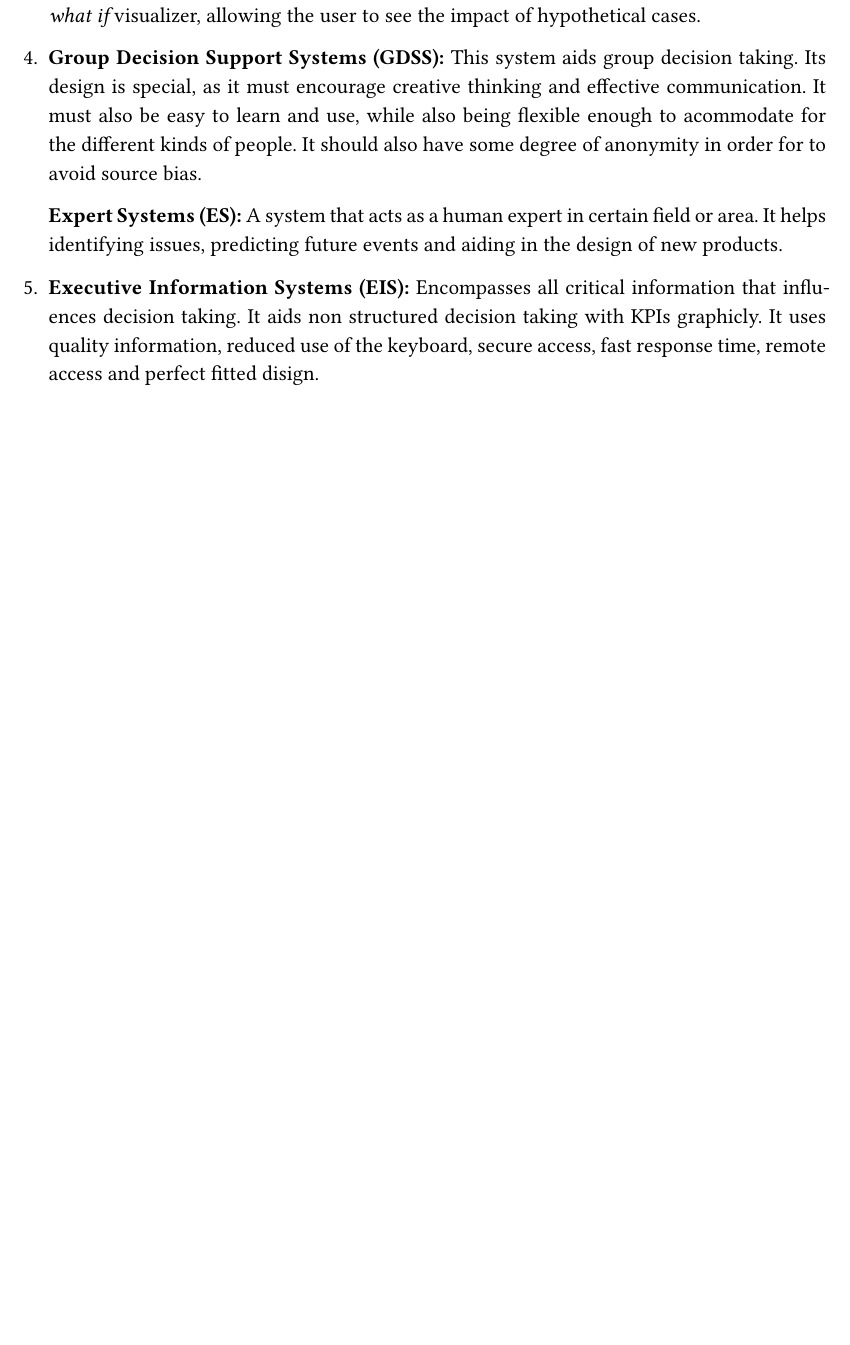
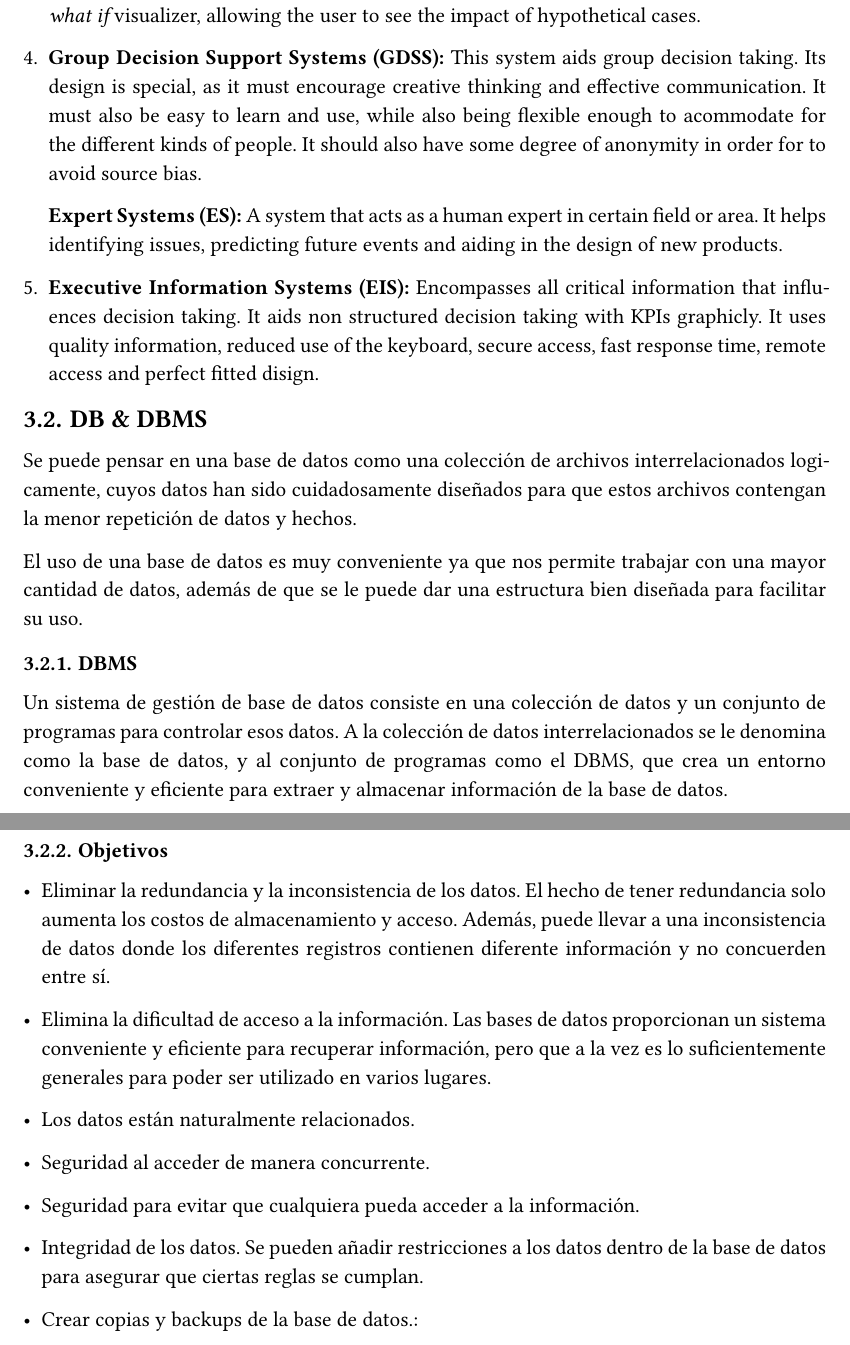
Before and after one commit to alexxbez/tc2005b, a Typst document (notes/main.typ): part of page 11 of 11 before the commit and two parts of pages 12 and 13 of 13 after it, the two joined at a grey line, cut so that both start at the same text, the shorter picture padded with empty space. The pictures show the PDF file notes/main.pdf that the author committed with the source.

Commit message:
add db vs dbms lecture

```diff
--- a/notes/main.typ
+++ b/notes/main.typ
@@ -304,3 +319,29 @@ It is divided in mainly five levels (types), each one with a specific user in mi
   *Expert Systems (ES):* A system that acts as a human expert in certain field or area. It helps identifying issues, predicting future events and aiding in the design of new products.
 
 + *Executive Information Systems (EIS):* Encompasses all critical information that influences decision taking. It aids non structured decision taking with KPIs graphicly. It uses quality information, reduced use of the keyboard, secure access, fast response time, remote access and perfect fitted disign.
+
+== DB & DBMS
+
+Se puede pensar en una base de datos como una colección de archivos interrelacionados logicamente, cuyos datos han sido cuidadosamente diseñados para que estos archivos contengan la menor repetición de datos y hechos.
+
+El uso de una base de datos es muy conveniente ya que nos permite trabajar con una mayor cantidad de datos, además de que se le puede dar una estructura bien diseñada para facilitar su uso.
+
+=== DBMS
+
+Un sistema de gestión de base de datos consiste en una colección de datos y un conjunto de programas para controlar esos datos. A la colección de datos interrelacionados se le denomina como la base de datos, y al conjunto de programas como el DBMS, que crea un entorno conveniente y eficiente para extraer y almacenar información de la base de datos.
+
+=== Objetivos
+
+- Eliminar la redundancia y la inconsistencia de los datos. El hecho de tener redundancia solo aumenta los costos de almacenamiento y acceso. Además, puede llevar a una inconsistencia de datos donde los diferentes registros contienen diferente información y no concuerden entre sí.
+
+- Elimina la dificultad de acceso a la información. Las bases de datos proporcionan un sistema conveniente y eficiente para recuperar información, pero que a la vez es lo suficientemente generales para poder ser utilizado en varios lugares.
+
+- Los datos están naturalmente relacionados.
+
+- Seguridad al acceder de manera concurrente.
+
+- Seguridad para evitar que cualquiera pueda acceder a la información.
+
+- Integridad de los datos. Se pueden añadir restricciones a los datos dentro de la base de datos para asegurar que ciertas reglas se cumplan.
+
+- Crear copias y backups de la base de datos.:
```
Also changed, not shown: notes/main.pdf, notes/notebook.pdf (added), notes/main.typ (19 more changed lines), 1 other file.
